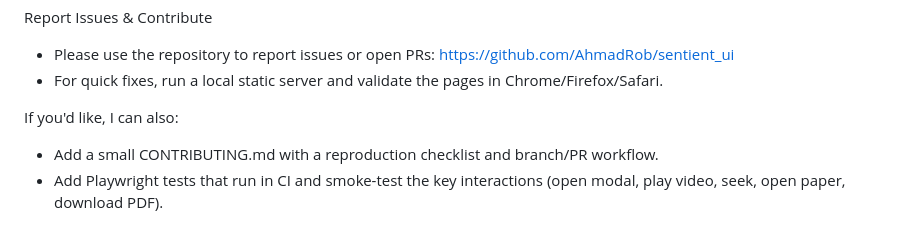
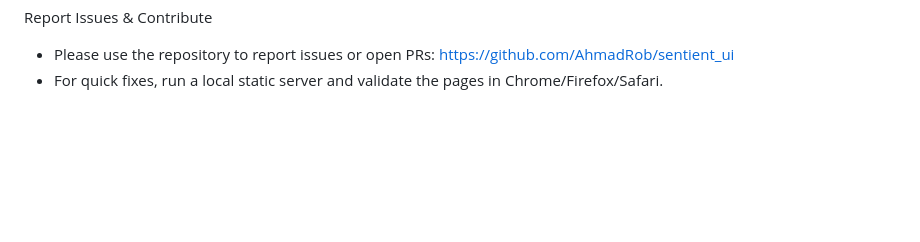
Before and after one commit to AhmadRob/sentient_ui, a Markdown page: docs/README.md, the part around the change. Drawn GitHub-style; blank space fills up the shorter version.

```diff
--- a/docs/README.md
+++ b/docs/README.md
@@ -72,7 +72,3 @@ Developer notes & suggestions
 Report Issues & Contribute
 - Please use the repository to report issues or open PRs: https://github.com/AhmadRob/sentient_ui
 - For quick fixes, run a local static server and validate the pages in Chrome/Firefox/Safari.
-
-If you'd like, I can also:
-- Add a small CONTRIBUTING.md with a reproduction checklist and branch/PR workflow.
-- Add Playwright tests that run in CI and smoke-test the key interactions (open modal, play video, seek, open paper, download PDF).
```
